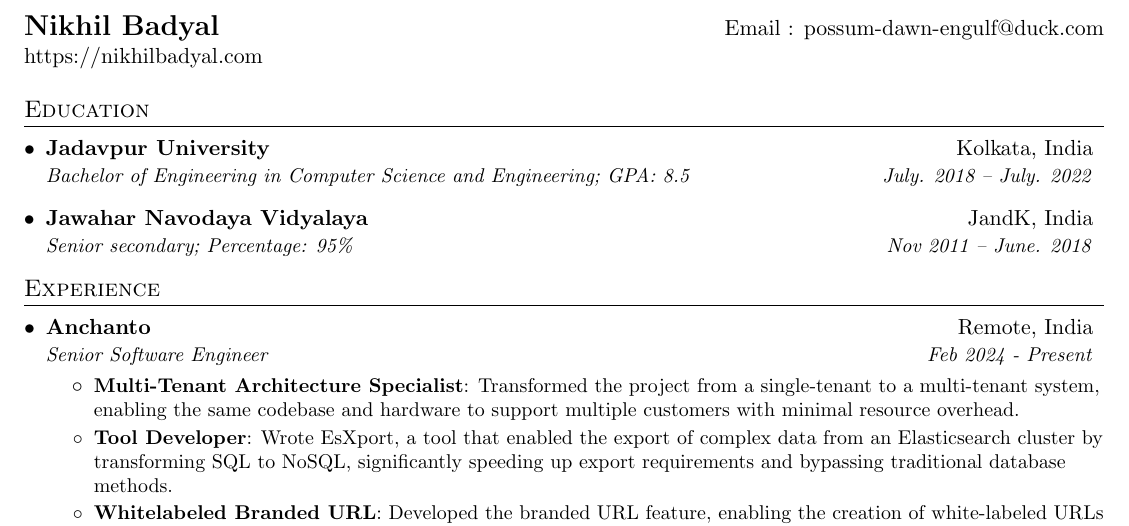
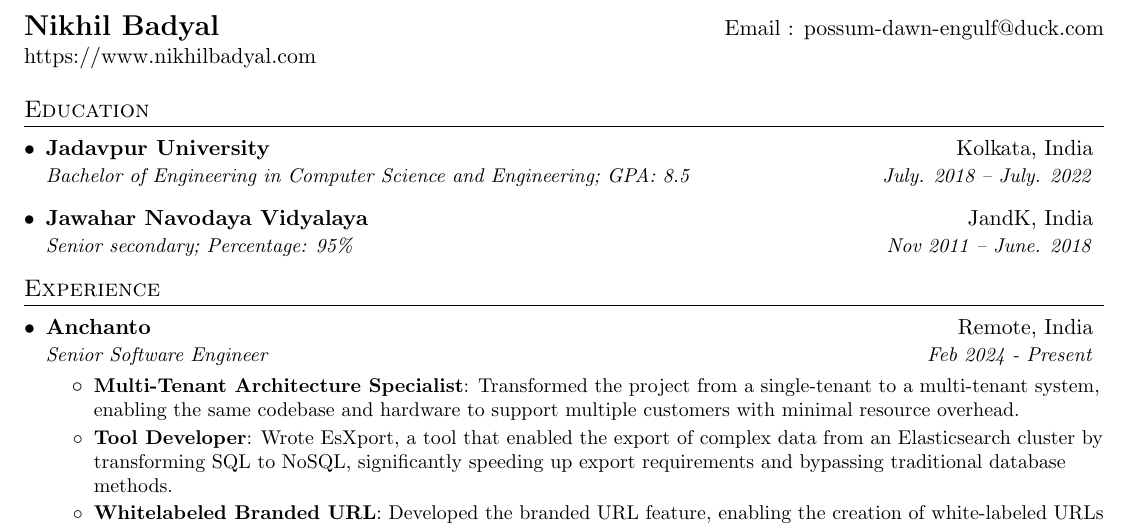
Before and after one commit to nikhilbadyal/nikhilbadyal.github.io, a LaTeX document (assets/tex/NikhilBadyal.tex): part of page 1 of 2, cut so that both start at the same text. Compiled offline with pdfLaTeX.

Commit message:
👶Updated url

```diff
--- a/assets/tex/NikhilBadyal.tex
+++ b/assets/tex/NikhilBadyal.tex
@@ -93,8 +93,8 @@
 
 %----------HEADING-----------------
 \begin{tabular*}{\textwidth}{l@{\extracolsep{\fill}}r}
-  \textbf{\href{https://nikhilbadyal.com/}{\Large Nikhil Badyal}} & Email : \href{mailto:possum-dawn-engulf@duck.com}{possum-dawn-engulf@duck.com}\\
-  \href{https://nikhilbadyal.com/}{https://nikhilbadyal.com}\\
+  \textbf{\href{https://www.nikhilbadyal.com/}{\Large Nikhil Badyal}} & Email : \href{mailto:possum-dawn-engulf@duck.com}{possum-dawn-engulf@duck.com}\\
+  \href{https://www.nikhilbadyal.com/}{https://www.nikhilbadyal.com}\\
 \end{tabular*}
 
 
```
